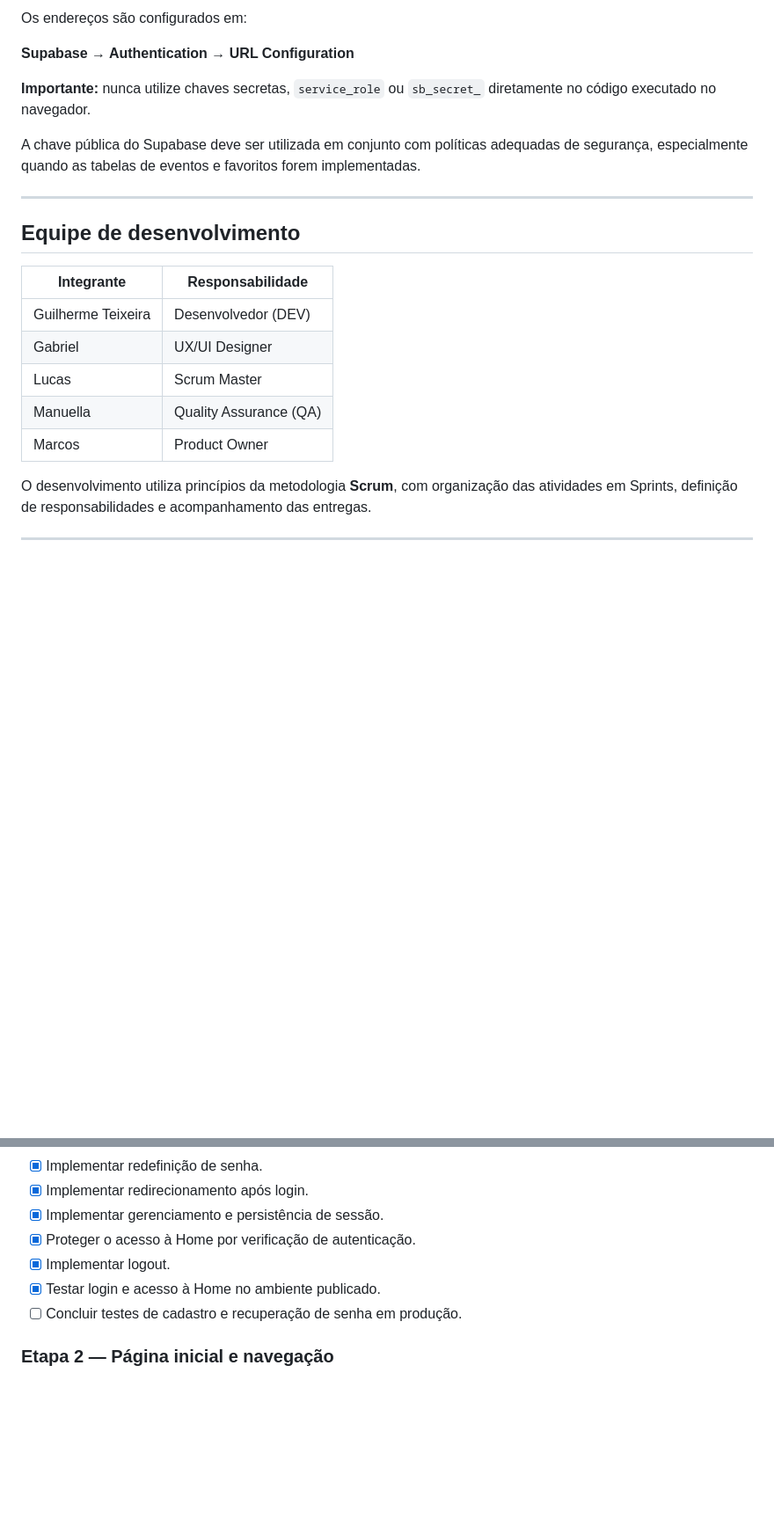
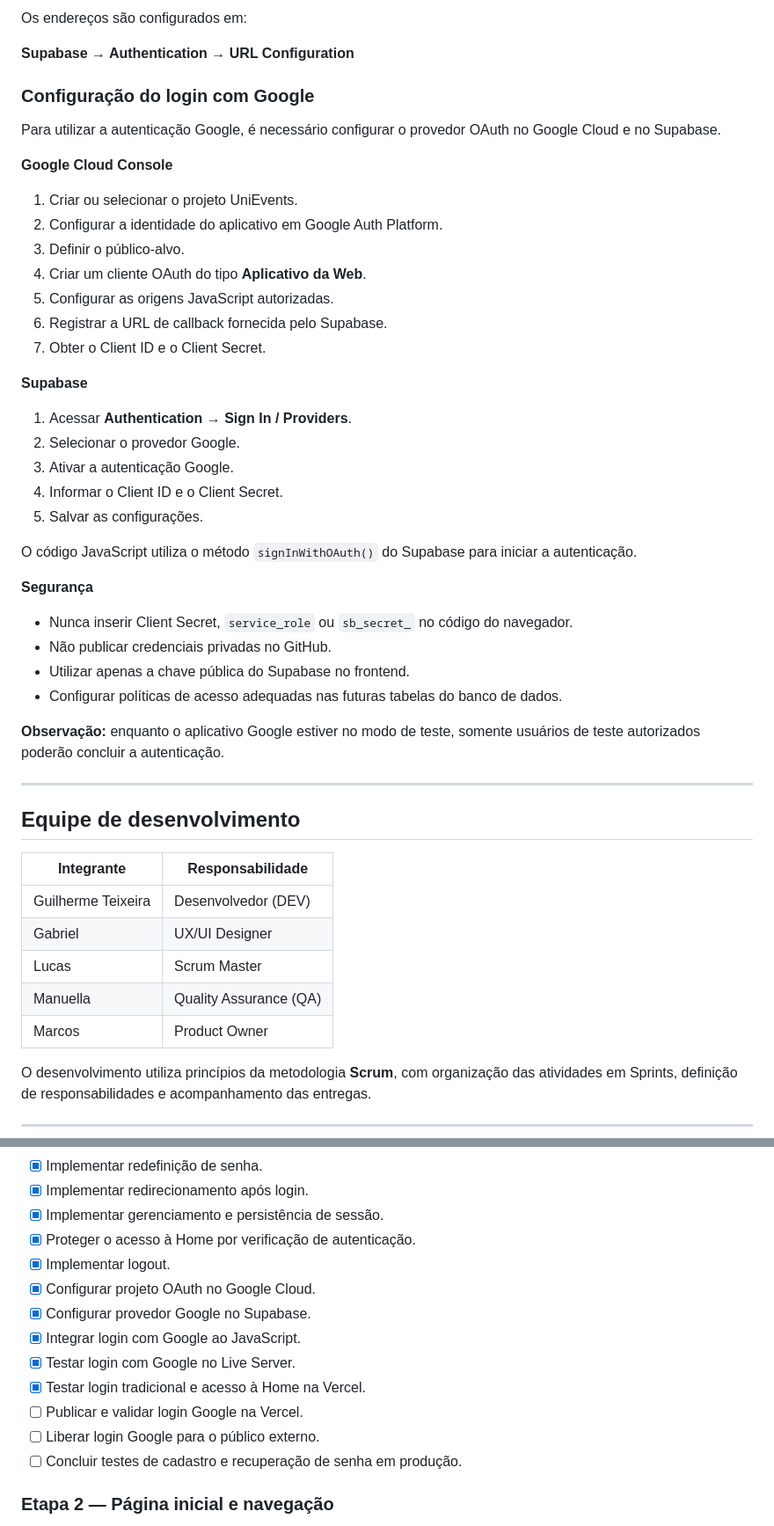
Before and after one commit to guilhermeteixeira-spec/UniEvents, a Markdown page: README.md, 2 parts joined by grey strips. Shown at 88% size. GitHub-like rendering; blank space fills up the shorter version.

```diff
--- a/README.md
+++ b/README.md
@@ -268,21 +311,50 @@ Os endereços são configurados em:
 
 **Supabase → Authentication → URL Configuration**
 
-**Importante:** nunca utilize chaves secretas, `service_role` ou `sb_secret_` diretamente no código executado no navegador.
+### Configuração do login com Google
 
-A chave pública do Supabase deve ser utilizada em conjunto com políticas adequadas de segurança, especialmente quando as tabelas de eventos e favoritos forem implementadas.
+Para utilizar a autenticação Google, é necessário configurar o provedor OAuth no Google Cloud e no Supabase.
+
+**Google Cloud Console**
+
+1. Criar ou selecionar o projeto UniEvents.
+2. Configurar a identidade do aplicativo em Google Auth Platform.
+3. Definir o público-alvo.
+4. Criar um cliente OAuth do tipo **Aplicativo da Web**.
+5. Configurar as origens JavaScript autorizadas.
+6. Registrar a URL de callback fornecida pelo Supabase.
+7. Obter o Client ID e o Client Secret.
+
+**Supabase**
+
+1. Acessar **Authentication → Sign In / Providers**.
+2. Selecionar o provedor Google.
+3. Ativar a autenticação Google.
+4. Informar o Client ID e o Client Secret.
+5. Salvar as configurações.
+
+O código JavaScript utiliza o método `signInWithOAuth()` do Supabase para iniciar a autenticação.
+
+**Segurança**
+
+- Nunca inserir Client Secret, `service_role` ou `sb_secret_` no código do navegador.
+- Não publicar credenciais privadas no GitHub.
+- Utilizar apenas a chave pública do Supabase no frontend.
+- Configurar políticas de acesso adequadas nas futuras tabelas do banco de dados.
+
+**Observação:** enquanto o aplicativo Google estiver no modo de teste, somente usuários de teste autorizados poderão concluir a autenticação.
 
 ---
 
 ## Equipe de desenvolvimento
 
-| Integrante         | Responsabilidade       |
-| ------------------ | ---------------------- |
-| Guilherme Teixeira | Desenvolvedor (DEV)    |
-| Gabriel            | UX/UI Designer         |
-| Lucas              | Scrum Master           |
-| Manuella           | Quality Assurance (QA) |
-| Marcos             | Product Owner          |
+| Integrante | Responsabilidade |
+|---|---|
+| Guilherme Teixeira | Desenvolvedor (DEV) |
+| Gabriel | UX/UI Designer |
+| Lucas | Scrum Master |
+| Manuella | Quality Assurance (QA) |
+| Marcos | Product Owner |
 
 O desenvolvimento utiliza princípios da metodologia **Scrum**, com organização das atividades em Sprints, definição de responsabilidades e acompanhamento das entregas.
 
@@ -303,7 +375,13 @@ O desenvolvimento utiliza princípios da metodologia **Scrum**, com organizaçã
 - [x] Implementar gerenciamento e persistência de sessão.
 - [x] Proteger o acesso à Home por verificação de autenticação.
 - [x] Implementar logout.
-- [x] Testar login e acesso à Home no ambiente publicado.
+- [x] Configurar projeto OAuth no Google Cloud.
+- [x] Configurar provedor Google no Supabase.
+- [x] Integrar login com Google ao JavaScript.
+- [x] Testar login com Google no Live Server.
+- [x] Testar login tradicional e acesso à Home na Vercel.
+- [ ] Publicar e validar login Google na Vercel.
+- [ ] Liberar login Google para o público externo.
 - [ ] Concluir testes de cadastro e recuperação de senha em produção.
 
 ### Etapa 2 — Página inicial e navegação
```
Also changed, not shown: other parts of README.md (+80 -29 lines).
